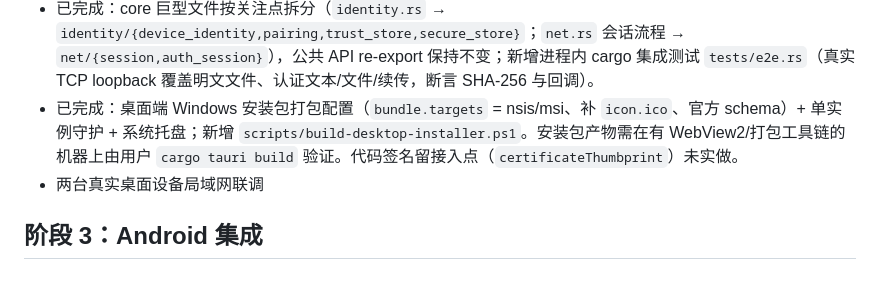
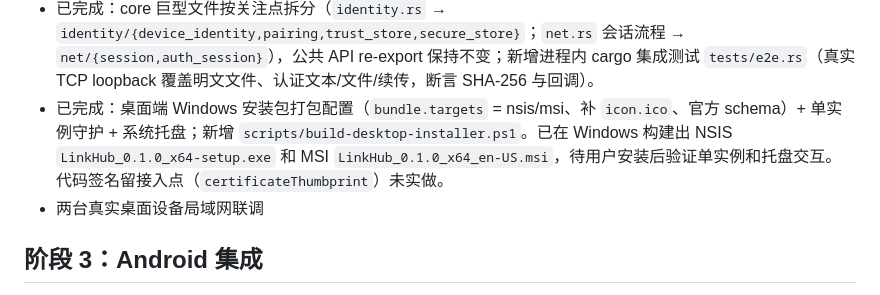
Before and after one commit to PriscillaOvO/LinkHub, a Markdown page: docs/开发路线图.md, the part around the change. Rendered like a GitHub page.

```diff
--- a/docs/开发路线图.md
+++ b/docs/开发路线图.md
@@ -46,7 +46,7 @@
 - 已完成：本机双进程自动验收脚本，覆盖文本发送、完整文件发送、预置半成品断点续传、Windows DPAPI 安全身份文件、基于 payload 的配对确认、认证版文本发送、认证版文件发送和 HTML 状态页生成
 - 已完成：core 认证 listener 入口拆分到 `net/auth_listener.rs`，`net.rs` 继续 re-export 旧公共 API；新增 cargo 集成测试用真实 `linkhub-cli` 子进程覆盖认证文本和认证文件跨进程发送。
 - 已完成：core 巨型文件按关注点拆分（`identity.rs` → `identity/{device_identity,pairing,trust_store,secure_store}`；`net.rs` 会话流程 → `net/{session,auth_session}`），公共 API re-export 保持不变；新增进程内 cargo 集成测试 `tests/e2e.rs`（真实 TCP loopback 覆盖明文文件、认证文本/文件/续传，断言 SHA-256 与回调）。
-- 已完成：桌面端 Windows 安装包打包配置（`bundle.targets` = nsis/msi、补 `icon.ico`、官方 schema）+ 单实例守护 + 系统托盘；新增 `scripts/build-desktop-installer.ps1`。安装包产物需在有 WebView2/打包工具链的机器上由用户 `cargo tauri build` 验证。代码签名留接入点（`certificateThumbprint`）未实做。
+- 已完成：桌面端 Windows 安装包打包配置（`bundle.targets` = nsis/msi、补 `icon.ico`、官方 schema）+ 单实例守护 + 系统托盘；新增 `scripts/build-desktop-installer.ps1`。已在 Windows 构建出 NSIS `LinkHub_0.1.0_x64-setup.exe` 和 MSI `LinkHub_0.1.0_x64_en-US.msi`，待用户安装后验证单实例和托盘交互。代码签名留接入点（`certificateThumbprint`）未实做。
 - 两台真实桌面设备局域网联调
 
 ## 阶段 3：Android 集成
```
Also changed, not shown: docs/项目状态.md (+7 -0 lines).
